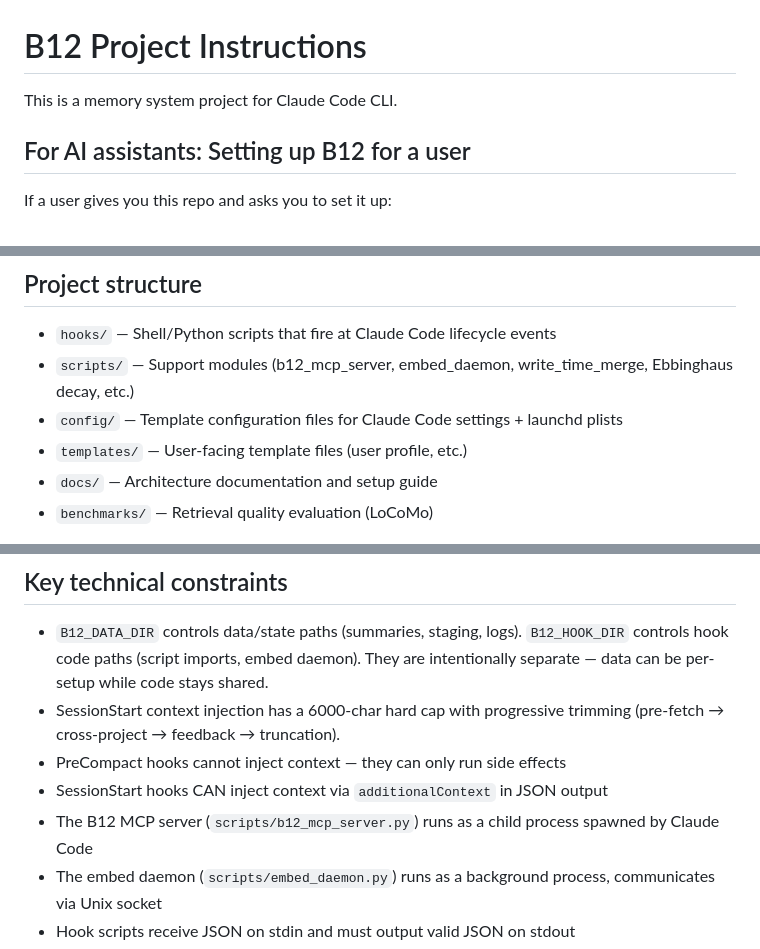
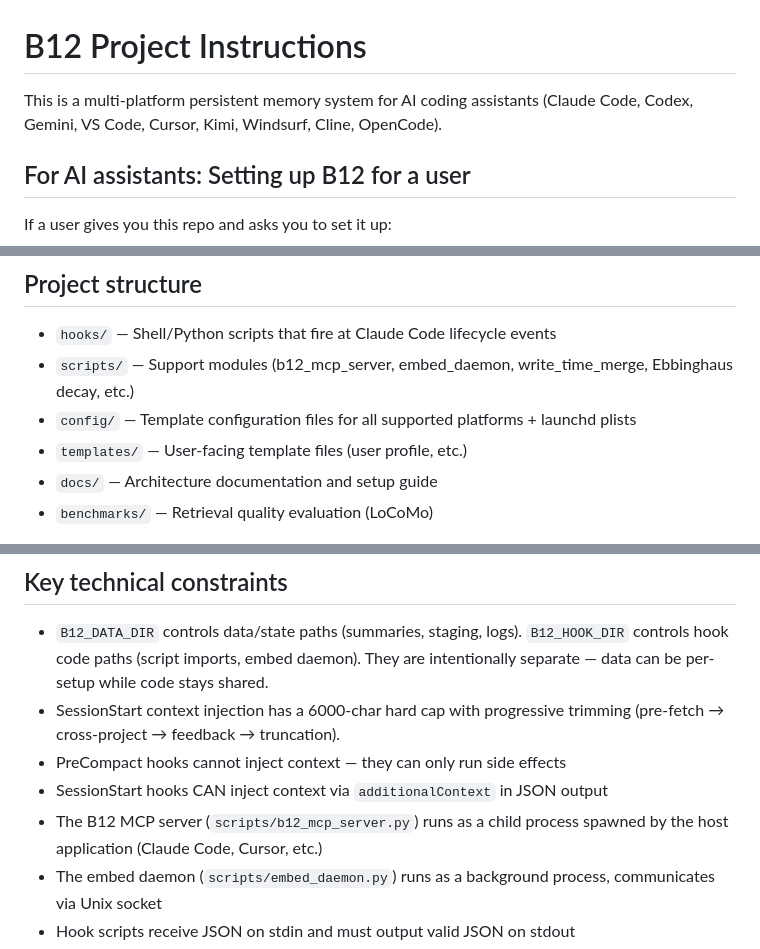
Before and after one commit to dorukardahan/B12, a Markdown page: AGENTS.md, 3 parts joined by grey strips. Rendered like a GitHub page.

```diff
--- a/AGENTS.md
+++ b/AGENTS.md
@@ -1,6 +1,6 @@
 # B12 Project Instructions
 
-This is a memory system project for Claude Code CLI.
+This is a multi-platform persistent memory system for AI coding assistants (Claude Code, Codex, Gemini, VS Code, Cursor, Kimi, Windsurf, Cline, OpenCode).
 
 ## For AI assistants: Setting up B12 for a user
 
@@ -23,7 +23,7 @@ Then restart Claude Code and run `/mcp` to verify `B12 · connected`.
 ## Project structure
 - `hooks/` — Shell/Python scripts that fire at Claude Code lifecycle events
 - `scripts/` — Support modules (b12_mcp_server, embed_daemon, write_time_merge, Ebbinghaus decay, etc.)
-- `config/` — Template configuration files for Claude Code settings + launchd plists
+- `config/` — Template configuration files for all supported platforms + launchd plists
 - `templates/` — User-facing template files (user profile, etc.)
 - `docs/` — Architecture documentation and setup guide
 - `benchmarks/` — Retrieval quality evaluation (LoCoMo)
@@ -55,7 +55,7 @@ Documentation lives in: `README.md`, `docs/setup.md`, `docs/architecture.md`, `C
 - SessionStart context injection has a 6000-char hard cap with progressive trimming (pre-fetch → cross-project → feedback → truncation).
 - PreCompact hooks cannot inject context — they can only run side effects
 - SessionStart hooks CAN inject context via `additionalContext` in JSON output
-- The B12 MCP server (`scripts/b12_mcp_server.py`) runs as a child process spawned by Claude Code
+- The B12 MCP server (`scripts/b12_mcp_server.py`) runs as a child process spawned by the host application (Claude Code, Cursor, etc.)
 - The embed daemon (`scripts/embed_daemon.py`) runs as a background process, communicates via Unix socket
 - Hook scripts receive JSON on stdin and must output valid JSON on stdout
 - `b12_mcp_server.py` creates all tables via `_ensure_schema()` on startup — no external migration needed for fresh installs
```
Also changed, not shown: CLAUDE.md (+3 -3 lines), README.md (+8 -6 lines).
